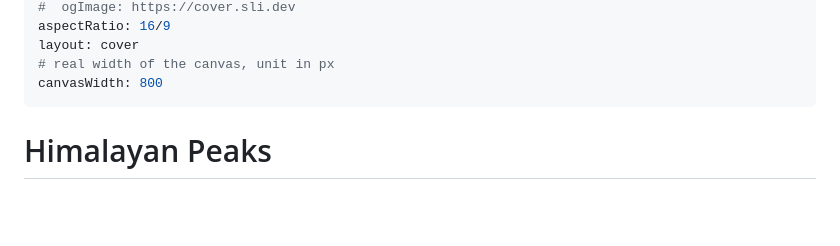
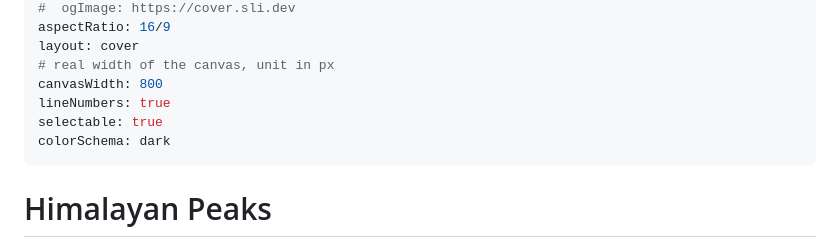
Before and after one commit to asm0dey/testing-data-pipelines-jcon, a Markdown page: slides.md, the part around the change. Rendered like a GitHub page; blank space fills up the shorter version.

Commit message:
style fixes

```diff
--- a/slides.md
+++ b/slides.md
@@ -22,6 +22,9 @@ aspectRatio: 16/9
 layout: cover
 # real width of the canvas, unit in px
 canvasWidth: 800
+lineNumbers: true
+selectable: true
+colorSchema: dark
 ---
 
 # Himalayan Peaks
```
